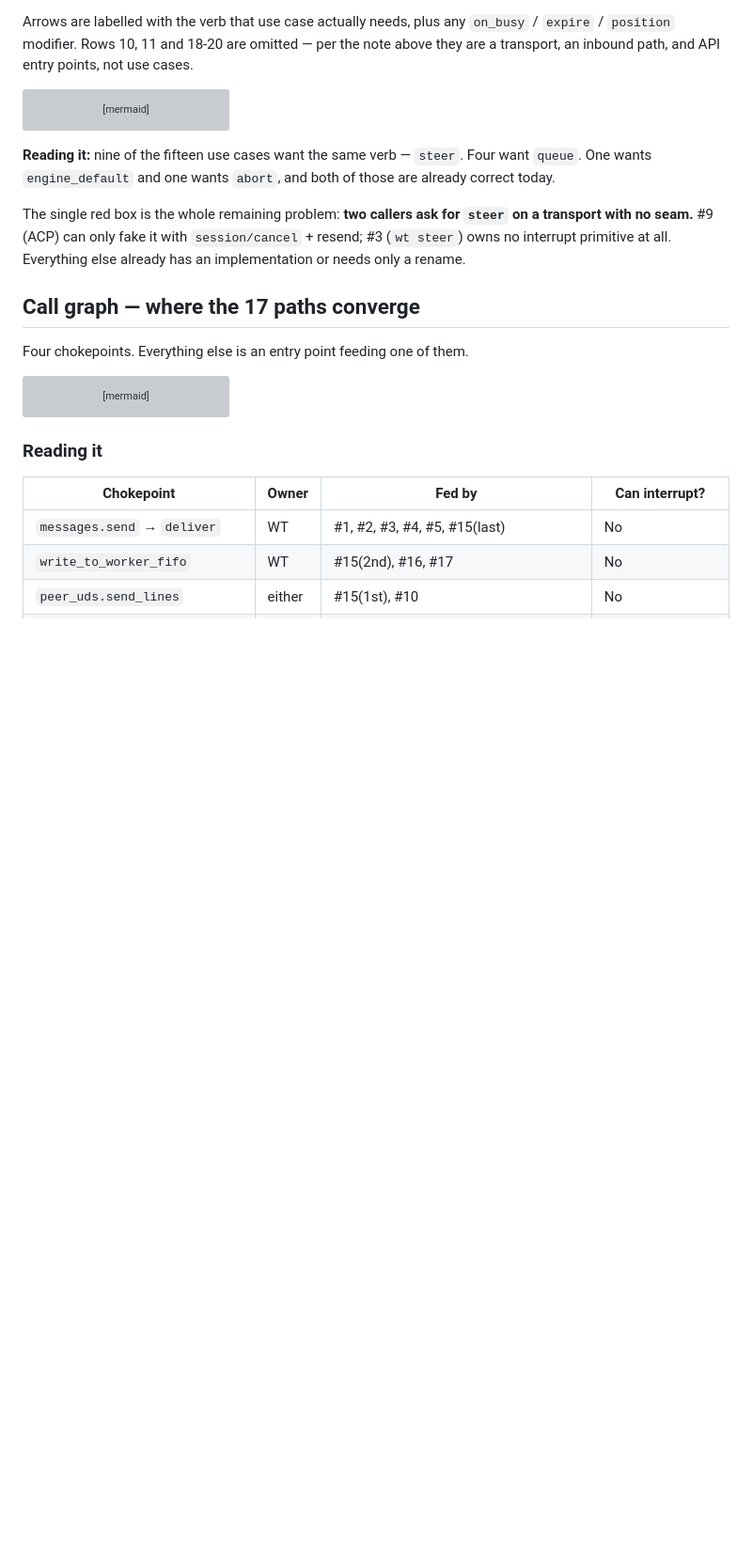
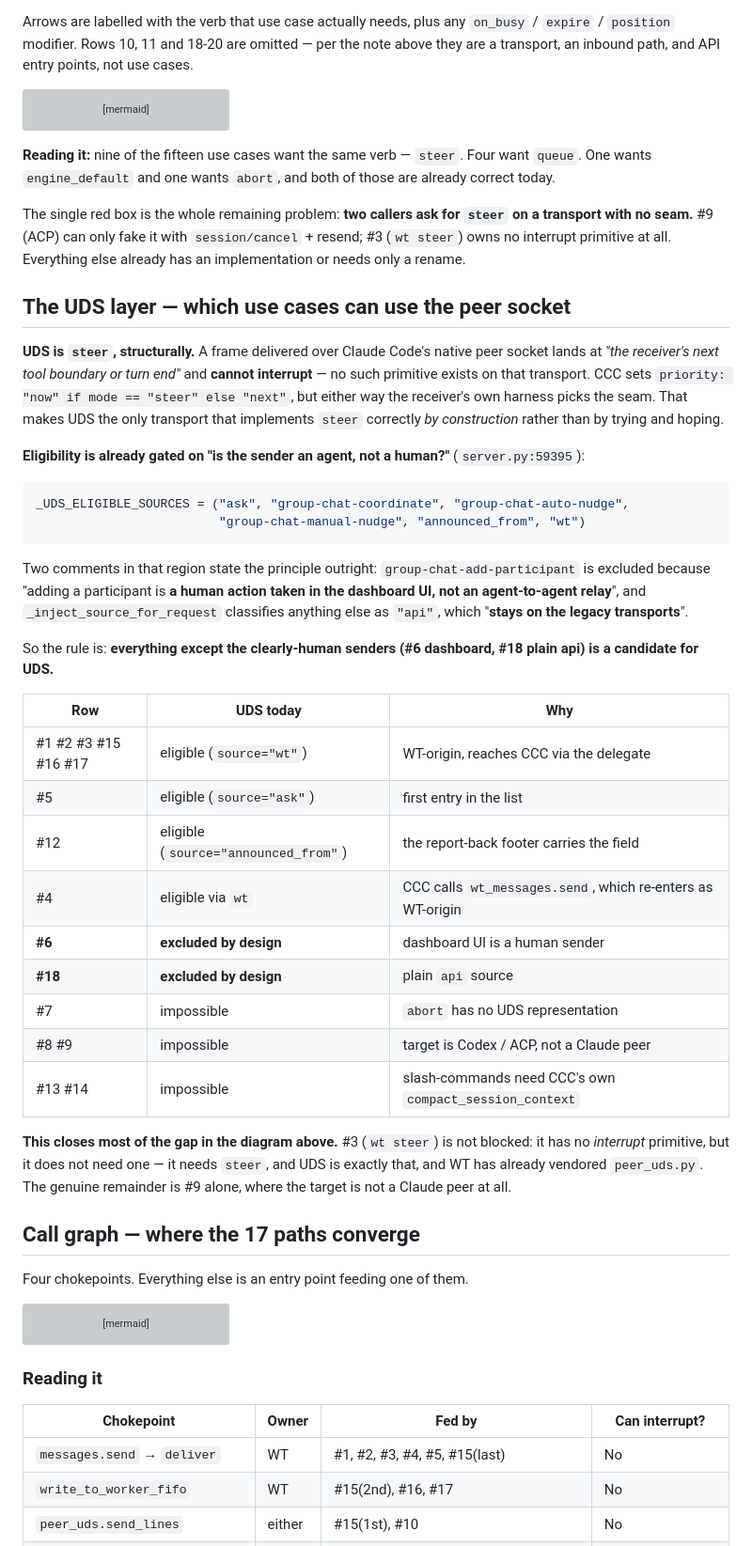
Before and after one commit to amirfish1/watchtower, a Markdown page: docs/Pulled every mode branch and interrupt c.md, the part around the change. Shown at 94% size. Drawn GitHub-style; blank space fills up the shorter version; grey boxes are pictures that could not be loaded.

Commit message:
docs: add the UDS layer -- it is steer by construction, gated on agent-vs-human sender
UDS delivery lands at the receiver's next tool boundary or turn end and cannot
interrupt, so it implements steer by construction rather than by trying.

Amir's proposed rule -- anything that is not a clearly-human sender (#6, #18)
could use UDS -- turns out to be the gate CCC already ships. _UDS_ELIGIBLE_SOURCES
(server.py:59395) lists exactly the agent-origin sources, and the surrounding
comments say so explicitly: group-chat-add-participant is excluded as 'a human
action taken in the dashboard UI, not an agent-to-agent relay', and plain api
calls 'stay on the legacy transports'.

Adds a per-row eligibility table. Consequence: #3 is not blocked after all -- it
wants steer, not interrupt, and UDS provides exactly that with peer_uds.py
already vendored into WT. The real remainder is #9 alone (ACP is not a Claude
peer).

Refs CCC-1000

Co-Authored-By: Claude Opus 5 <noreply@anthropic.com>

````diff
--- a/docs/Pulled every mode branch and interrupt c.md
+++ b/docs/Pulled every mode branch and interrupt c.md
@@ -401,6 +401,48 @@ on a transport with no seam.** #9 (ACP) can only fake it with
 `session/cancel` + resend; #3 (`wt steer`) owns no interrupt primitive at all.
 Everything else already has an implementation or needs only a rename.
 
+## The UDS layer — which use cases can use the peer socket
+
+**UDS is `steer`, structurally.** A frame delivered over Claude Code's native
+peer socket lands at *"the receiver's next tool boundary or turn end"* and
+**cannot interrupt** — no such primitive exists on that transport. CCC sets
+`priority: "now" if mode == "steer" else "next"`, but either way the receiver's
+own harness picks the seam. That makes UDS the only transport that implements
+`steer` correctly *by construction* rather than by trying and hoping.
+
+**Eligibility is already gated on "is the sender an agent, not a human?"**
+(`server.py:59395`):
+
+```python
+_UDS_ELIGIBLE_SOURCES = ("ask", "group-chat-coordinate", "group-chat-auto-nudge",
+                         "group-chat-manual-nudge", "announced_from", "wt")
+```
+
+Two comments in that region state the principle outright: `group-chat-add-participant`
+is excluded because "adding a participant is **a human action taken in the
+dashboard UI, not an agent-to-agent relay**", and `_inject_source_for_request`
+classifies anything else as `"api"`, which "**stays on the legacy transports**".
+
+So the rule is: **everything except the clearly-human senders (#6 dashboard, #18
+plain api) is a candidate for UDS.**
+
+| Row | UDS today | Why |
+|---|---|---|
+| #1 #2 #3 #15 #16 #17 | eligible (`source="wt"`) | WT-origin, reaches CCC via the delegate |
+| #5 | eligible (`source="ask"`) | first entry in the list |
+| #12 | eligible (`source="announced_from"`) | the report-back footer carries the field |
+| #4 | eligible via `wt` | CCC calls `wt_messages.send`, which re-enters as WT-origin |
+| **#6** | **excluded by design** | dashboard UI is a human sender |
+| **#18** | **excluded by design** | plain `api` source |
+| #7 | impossible | `abort` has no UDS representation |
+| #8 #9 | impossible | target is Codex / ACP, not a Claude peer |
+| #13 #14 | impossible | slash-commands need CCC's own `compact_session_context` |
+
+**This closes most of the gap in the diagram above.** #3 (`wt steer`) is not
+blocked: it has no *interrupt* primitive, but it does not need one — it needs
+`steer`, and UDS is exactly that, and WT has already vendored `peer_uds.py`. The
+genuine remainder is #9 alone, where the target is not a Claude peer at all.
+
 ## Call graph — where the 17 paths converge
 
 Four chokepoints. Everything else is an entry point feeding one of them.
````
